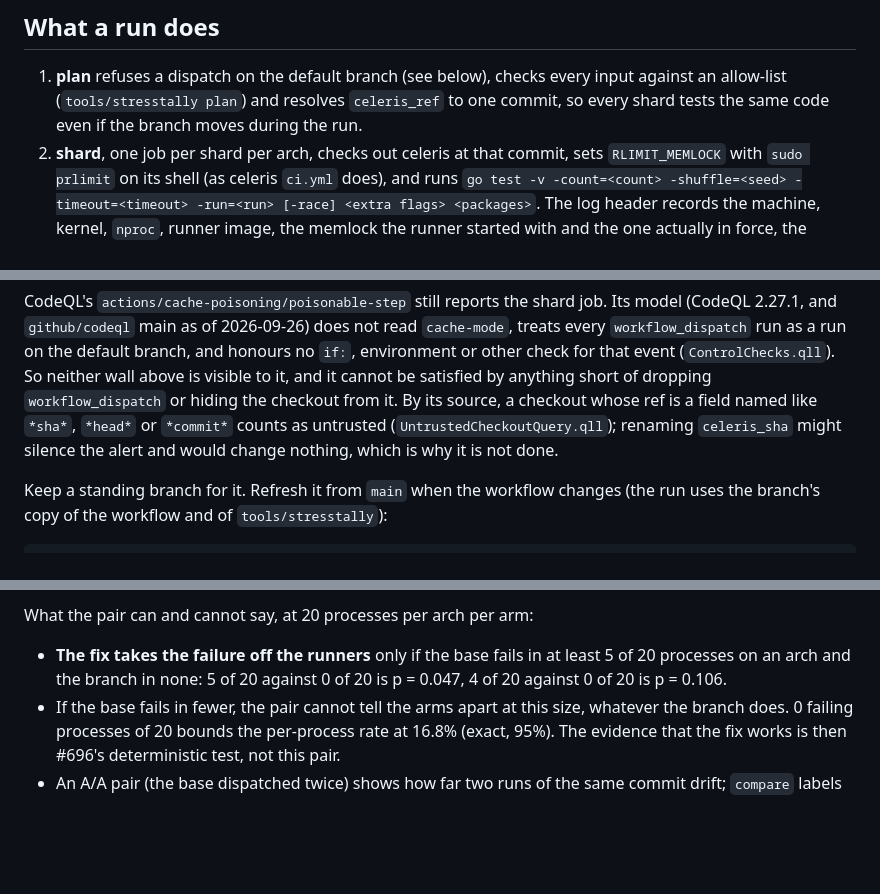
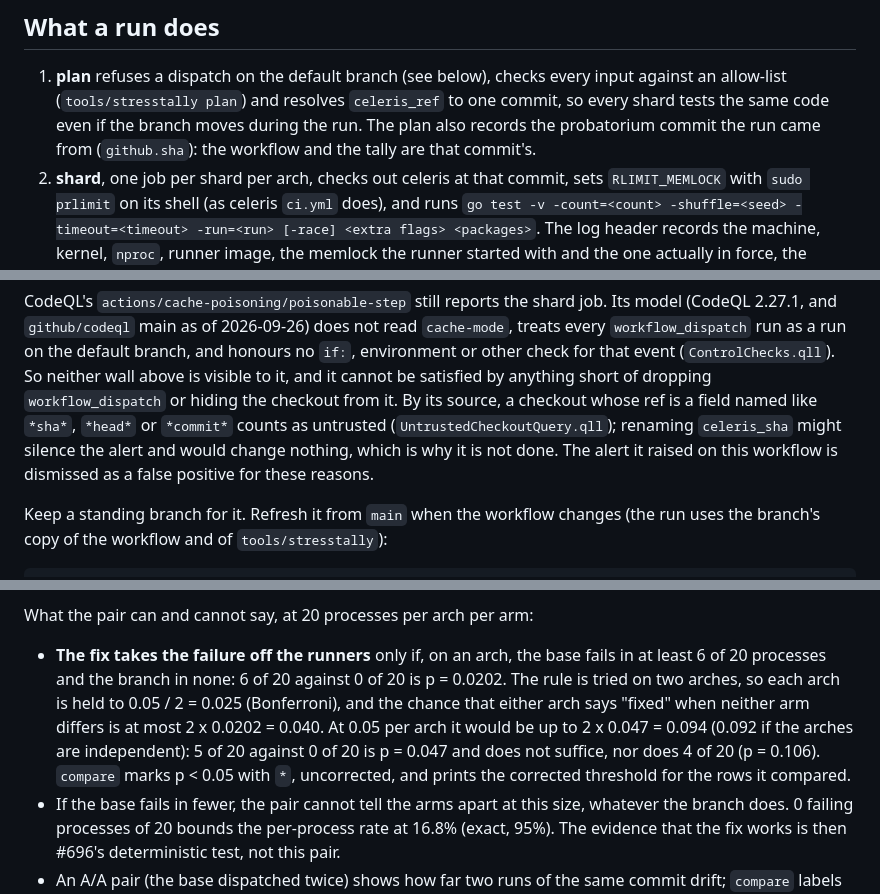
Before and after one commit to goceleris/probatorium, a Markdown page: docs/STRESS.md, 3 parts joined by grey strips. Rendered like a GitHub page; blank space fills up the shorter version.

```diff
--- a/docs/STRESS.md
+++ b/docs/STRESS.md
@@ -15,7 +15,9 @@ It never touches the benchmark cluster: no self-hosted label, no share of the
 1. **plan** refuses a dispatch on the default branch (see below), checks every
    input against an allow-list (`tools/stresstally plan`) and resolves
    `celeris_ref` to one commit, so every shard tests the same code even if the
-   branch moves during the run.
+   branch moves during the run. The plan also records the probatorium commit
+   the run came from (`github.sha`): the workflow and the tally are that
+   commit's.
 2. **shard**, one job per shard per arch, checks out celeris at that commit,
    sets `RLIMIT_MEMLOCK` with `sudo prlimit` on its shell (as celeris
    `ci.yml` does), and runs
@@ -201,7 +211,8 @@ cannot be satisfied by anything short of dropping `workflow_dispatch` or
 hiding the checkout from it. By its source, a checkout whose ref is a field
 named like `*sha*`, `*head*` or `*commit*` counts as untrusted
 (`UntrustedCheckoutQuery.qll`); renaming `celeris_sha` might silence the
-alert and would change nothing, which is why it is not done.
+alert and would change nothing, which is why it is not done. The alert it
+raised on this workflow is dismissed as a false positive for these reasons.
 
 Keep a standing branch for it. Refresh it from `main` when the workflow changes
 (the run uses the branch's copy of the workflow and of `tools/stresstally`):
@@ -280,9 +293,16 @@ kernel or image that differs between the arms.
 
 What the pair can and cannot say, at 20 processes per arch per arm:
 
-- **The fix takes the failure off the runners** only if the base fails in at
-  least 5 of 20 processes on an arch and the branch in none: 5 of 20 against
-  0 of 20 is p = 0.047, 4 of 20 against 0 of 20 is p = 0.106.
+- **The fix takes the failure off the runners** only if, on an arch, the
+  base fails in at least 6 of 20 processes and the branch in none: 6 of 20
+  against 0 of 20 is p = 0.0202. The rule is tried on two arches, so each
+  arch is held to 0.05 / 2 = 0.025 (Bonferroni), and the chance that
+  either arch says "fixed" when neither arm differs is at most
+  2 x 0.0202 = 0.040. At 0.05 per arch it would be up to 2 x 0.047 = 0.094
+  (0.092 if the arches are independent): 5 of 20 against 0 of 20 is
+  p = 0.047 and does not suffice, nor does 4 of 20 (p = 0.106). `compare`
+  marks p < 0.05 with `*`, uncorrected, and prints the corrected threshold
+  for the rows it compared.
 - If the base fails in fewer, the pair cannot tell the arms apart at this
   size, whatever the branch does. 0 failing processes of 20 bounds the
   per-process rate at 16.8% (exact, 95%). The evidence that the fix works is
```
Also changed, not shown: other parts of docs/STRESS.md (+31 -20 lines).
